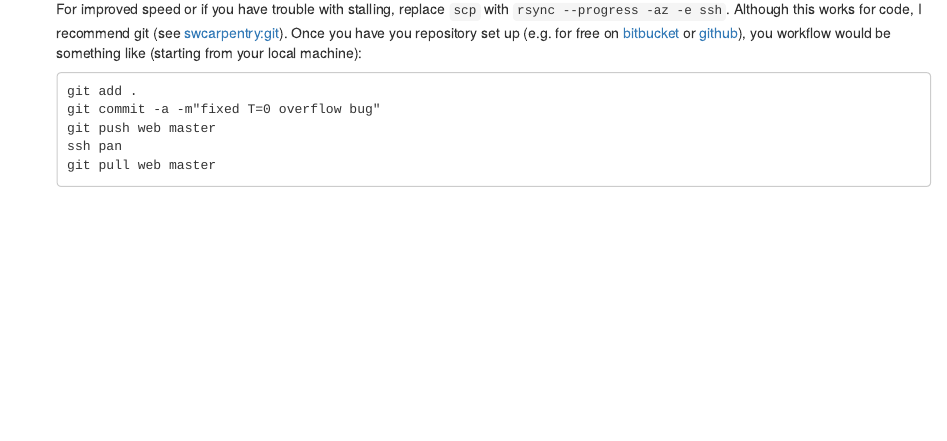
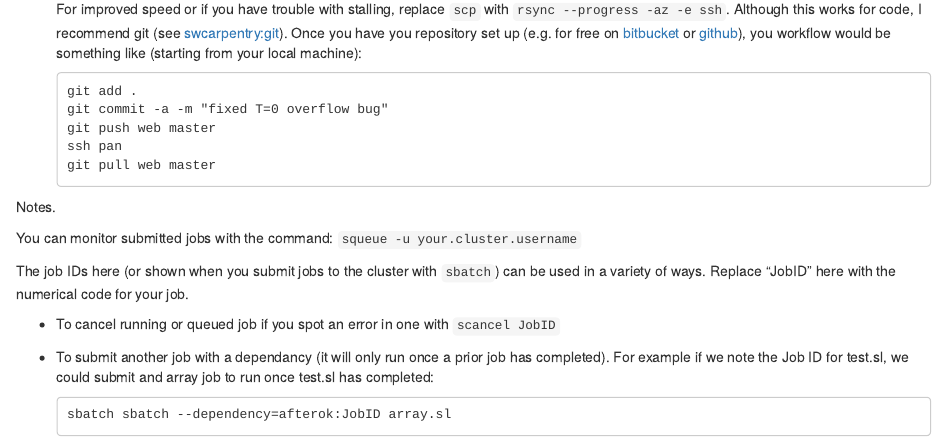
Before and after one commit to dannybaillie/NeSI, an R Markdown document (OtagoPanInstructions.Rmd): the page in a window 1100 px wide, from 1780 px down. The pictures show the output file OtagoPanInstructions.html that the author committed with the source, opened offline.

Commit message:
added notes on squeue, scancel, and dependancies

````diff
--- a/OtagoPanInstructions.Rmd
+++ b/OtagoPanInstructions.Rmd
@@ -88,9 +88,24 @@ output:
 
     ```
     git add .
-    git commit -a -m"fixed T=0 overflow bug"
+    git commit -a -m "fixed T=0 overflow bug"
     git push web master
     ssh pan
     git pull web master
 
     ```
+
+Notes.
+
+You can monitor submitted jobs with the command: `squeue -u your.cluster.username`
+
+The job IDs here (or shown when you submit jobs to the cluster with `sbatch`) can be used in a variety of ways. Replace "JobID" here with the numerical code for your job.
+
+* To cancel running or queued job if you spot an error in one with `scancel JobID`
+
+* To submit another job with a dependancy (it will only run once a prior job has completed). For example
+if we note the Job ID for test.sl, we could submit and array job to run once test.sl has completed:
+
+    ```
+    sbatch sbatch --dependency=afterok:JobID array.sl
+    ```
````
Also changed, not shown: OtagoPanInstructions.html, OtagoPanInstructions.md.
